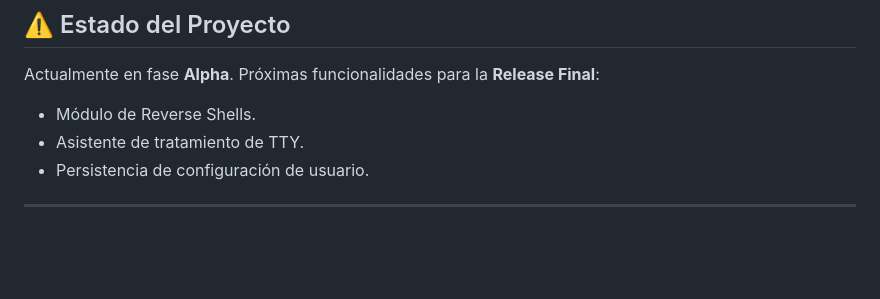
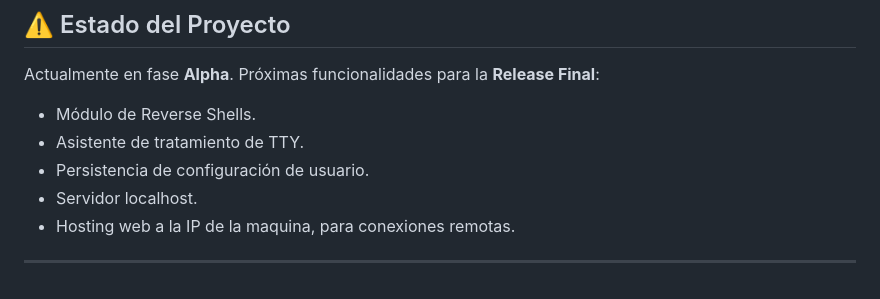
Before and after one commit to Pocahontas2025/0xFlag, a Markdown page: README.md, the part around the change. Drawn GitHub-style; blank space fills up the shorter version.

```diff
--- a/README.md
+++ b/README.md
@@ -111,5 +111,7 @@ Actualmente en fase **Alpha**. Próximas funcionalidades para la **Release Final
   * Módulo de Reverse Shells.
   * Asistente de tratamiento de TTY.
   * Persistencia de configuración de usuario.
+  * Servidor localhost.
+  * Hosting web a la IP de la maquina, para conexiones remotas.
 
 ---
```
